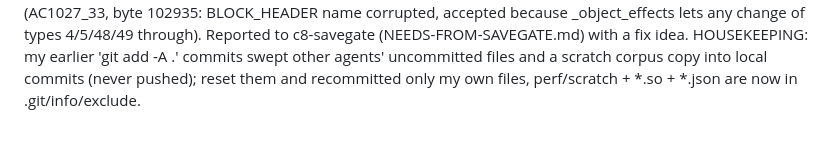
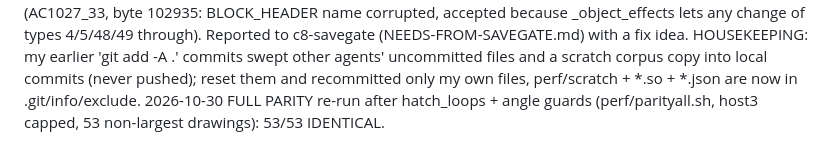
Before and after one commit to baleti/dotfiles, a Markdown page: demo-state/perf-progress.md, the part around the change. Drawn GitHub-style.

Commit message:
c8-perf: parity after hatch

```diff
--- a/demo-state/perf-progress.md
+++ b/demo-state/perf-progress.md
@@ -124,3 +124,4 @@ Note: host3 /tmp (tmpfs) is 100% full (4.6 GB in /tmp/claude-1000, Claude Code's
 2026-10-30 item 22 DONE (host2, perf/oomsave.py, Save As with 1 erase inside a systemd scope, SIGKILL by the cgroup OOM killer): AC1018_34 cap 500 MB and 700 MB -> killed, AC1032_27 cap 600 MB -> killed: in all 3 the source is byte-identical (sha256), destination ABSENT (no half file under the final name); leftovers are only '.o.dwg.lock' (+ one '.sgtmp' at 700 MB), the known orphan items in NEEDS-FROM-PERF.md. Cap 2048 MB: both complete, saved file re-opens (87,097 / 129,262 objects).
 2026-10-30 item 17 DONE (hatch part): dwgscene_fast.hatch_loops (boundary loops of HATCH: P loops with bulges, L/A/E edges, transform, extrusion axes; SPLINE edges and odd data fall back to the unchanged Python loops): time inside Flattener._hatch on AC1024_22 (970 hatches, 960 native) 0.745 -> 0.267 s (2.8x; ~0.47 s of a ~2.5 s layout build, host2 under load); native-vs-python scene parity IDENTICAL 15/15 (host2 corpus) + 12/12 more (host3, rebuilt .so + flat.py in ~/dwg-ballet-staged); synthetic perf/hatch_parity.py (tests/hatch_parity.py in the crate) 3000 cases max abs diff 5.7e-14; native fuzz now includes hatch_loops: 120000 calls, 0 crashes (it found an endless loop for a0 = a1 = 1e300 in arc_raw/arc_points: angles beyond 1e6 rad are now rejected in Rust and Python). Commit 1cc8329 in host2 ~/dwg-ballet-perf.
 2026-10-30 item 31 (new) gate detection power (perf/gatepower.py): single random bit flipped in the writer output before the gate; 5 writable drawings x 60 trials: REFUSED 223, HARMLESS 76, ESCAPE 1 (AC1027_33, byte 102935: BLOCK_HEADER name corrupted, accepted because _object_effects lets any change of types 4/5/48/49 through). Reported to c8-savegate (NEEDS-FROM-SAVEGATE.md) with a fix idea. HOUSEKEEPING: my earlier 'git add -A .' commits swept other agents' uncommitted files and a scratch corpus copy into local commits (never pushed); reset them and recommitted only my own files, perf/scratch + *.so + *.json are now in .git/info/exclude.
+2026-10-30 FULL PARITY re-run after hatch_loops + angle guards (perf/parityall.sh, host3 capped, 53 non-largest drawings): 53/53 IDENTICAL.
```
